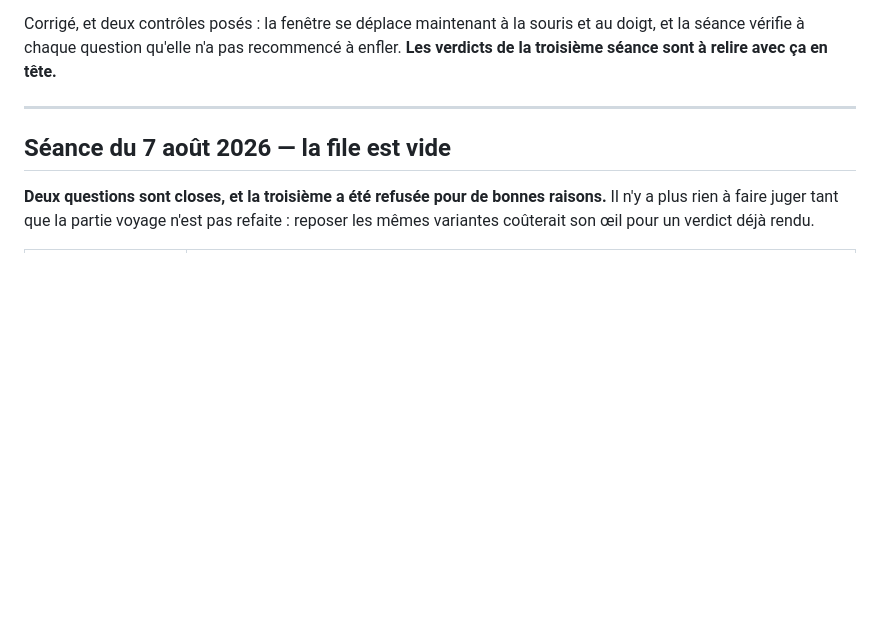
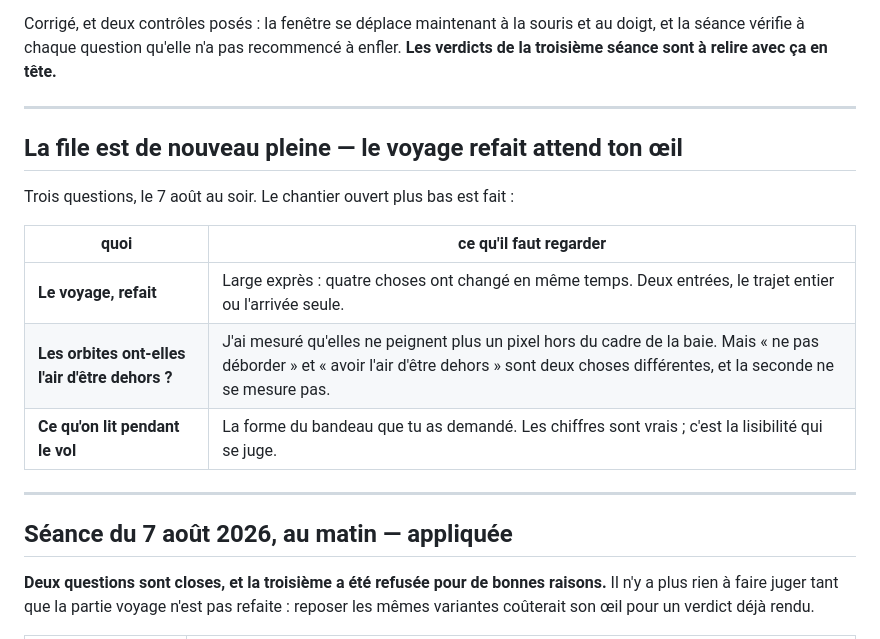
Before and after one commit to hugohismans/periastre, a Markdown page: A-REGARDER.md, the part around the change. Drawn GitHub-style; blank space fills up the shorter version.

```diff
--- a/A-REGARDER.md
+++ b/A-REGARDER.md
@@ -36,7 +36,19 @@ enfler. **Les verdicts de la troisième séance sont à relire avec ça en tête
 
 ---
 
-## Séance du 7 août 2026 — la file est vide
+## La file est de nouveau pleine — le voyage refait attend ton œil
+
+Trois questions, le 7 août au soir. Le chantier ouvert plus bas est fait :
+
+| quoi | ce qu'il faut regarder |
+|---|---|
+| **Le voyage, refait** | Large exprès : quatre choses ont changé en même temps. Deux entrées, le trajet entier ou l'arrivée seule. |
+| **Les orbites ont-elles l'air d'être dehors ?** | J'ai mesuré qu'elles ne peignent plus un pixel hors du cadre de la baie. Mais « ne pas déborder » et « avoir l'air d'être dehors » sont deux choses différentes, et la seconde ne se mesure pas. |
+| **Ce qu'on lit pendant le vol** | La forme du bandeau que tu as demandé. Les chiffres sont vrais ; c'est la lisibilité qui se juge. |
+
+---
+
+## Séance du 7 août 2026, au matin — appliquée
 
 **Deux questions sont closes, et la troisième a été refusée pour de bonnes
 raisons.** Il n'y a plus rien à faire juger tant que la partie voyage n'est pas
```
Also changed, not shown: JOURNAL-DE-BORD.md (+22 -2 lines).
